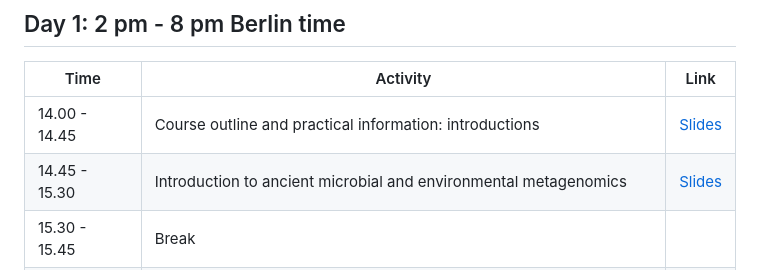
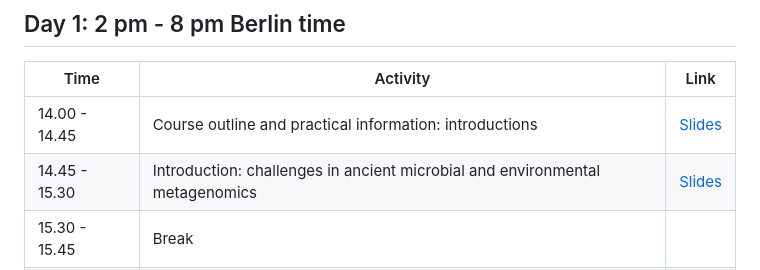
Before and after one commit to NikolayOskolkov/Physalia_AncientMetagenomics_2025, a Markdown page: README.md, the part around the change. GitHub-like rendering.

```diff
--- a/README.md
+++ b/README.md
@@ -43,7 +43,7 @@ By completing this course, you will:
 | Time           | Activity                                                                                   | Link                                                                                                                                     |
 |----------------|--------------------------------------------------------------------------------------------|------------------------------------------------------------------------------------------------------------------------------------------|
 | 14.00 - 14.45  | Course outline and practical information: introductions                                    | [Slides](https://github.com/NikolayOskolkov/Physalia_AncientMetagenomics_2025/raw/master/slides/course-outline-and-practical-info.pdf)   |
-| 14.45 - 15.30  | Introduction to ancient microbial and environmental metagenomics                           | [Slides](https://github.com/NikolayOskolkov/Physalia_AncientMetagenomics_2025/raw/master/slides/Lecture_AncientMetagenomics.pdf)         |
+| 14.45 - 15.30  | Introduction: challenges in ancient microbial and environmental metagenomics               | [Slides](https://github.com/NikolayOskolkov/Physalia_AncientMetagenomics_2025/raw/master/slides/Lecture_AncientMetagenomics.pdf)         |
 | 15.30 - 15.45  | Break                                                                                      |                                                                                                                                          |
 | 15.45 - 16.30  | Quality control and adapter removal                                                        | [Slides](https://github.com/NikolayOskolkov/Physalia_AncientMetagenomics_2025/raw/master/slides/Lecture_QC_AdapterRemoval.pdf)           |
 | 16.30 - 16.45  | Break                                                                                      |                                                                                                                                          |
```
